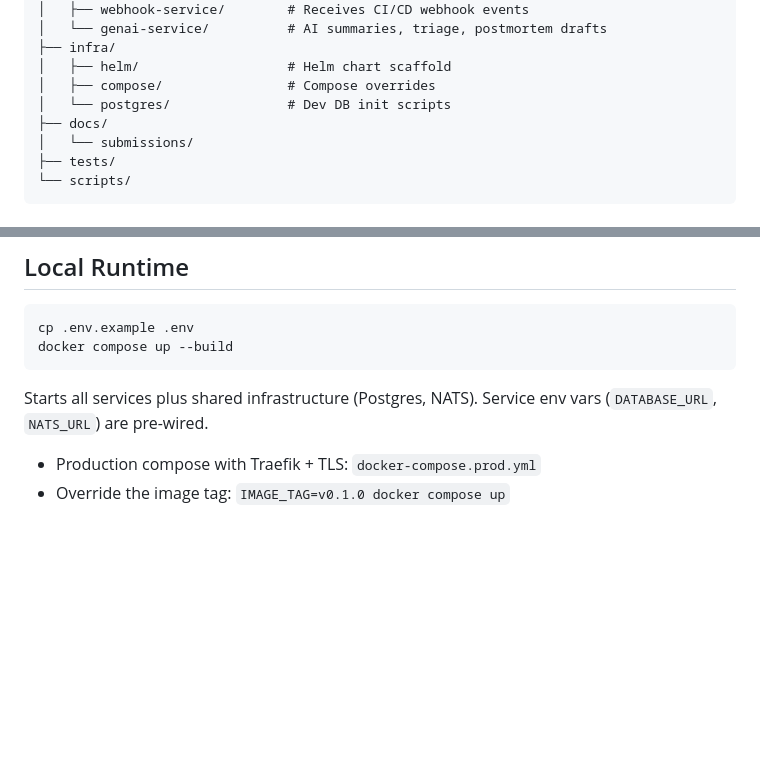
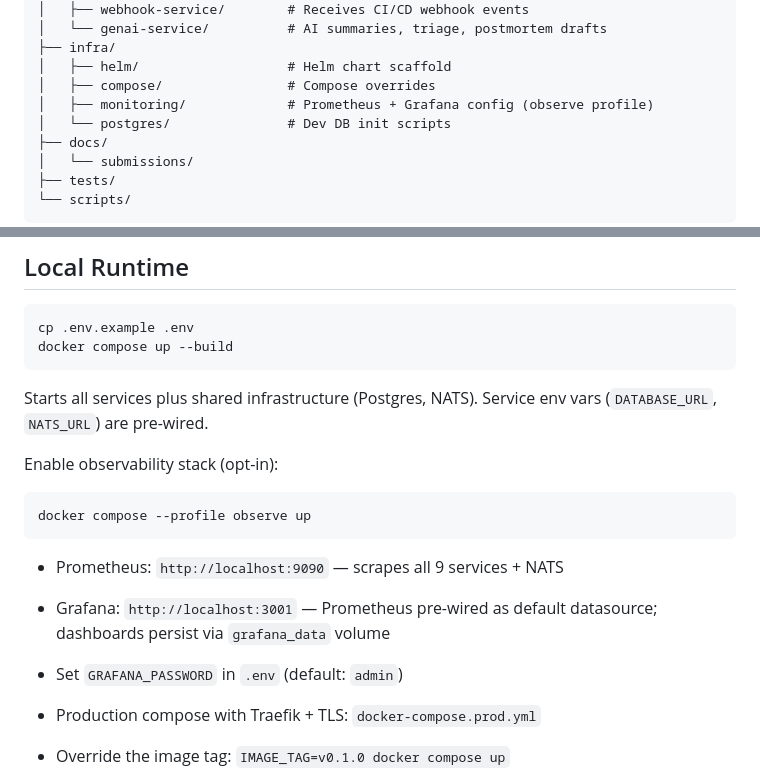
Before and after one commit to AET-DevOps26/team-panic-at-the-console, a Markdown page: README.md, 2 parts joined by grey strips. Rendered like a GitHub page; blank space fills up the shorter version.

Commit message:
adapt readme

````diff
--- a/README.md
+++ b/README.md
@@ -68,6 +68,7 @@ pixi run pre-commit-install
 ├── infra/
 │   ├── helm/                   # Helm chart scaffold
 │   ├── compose/                # Compose overrides
+│   ├── monitoring/             # Prometheus + Grafana config (observe profile)
 │   └── postgres/               # Dev DB init scripts
 ├── docs/
 │   └── submissions/
@@ -112,6 +113,16 @@ docker compose up --build
 
 Starts all services plus shared infrastructure (Postgres, NATS). Service env vars (`DATABASE_URL`, `NATS_URL`) are pre-wired.
 
+Enable observability stack (opt-in):
+
+```bash
+docker compose --profile observe up
+```
+
+- Prometheus: `http://localhost:9090` — scrapes all 9 services + NATS
+- Grafana: `http://localhost:3001` — Prometheus pre-wired as default datasource; dashboards persist via `grafana_data` volume
+- Set `GRAFANA_PASSWORD` in `.env` (default: `admin`)
+
 - Production compose with Traefik + TLS: `docker-compose.prod.yml`
 - Override the image tag: `IMAGE_TAG=v0.1.0 docker compose up`
 
````
